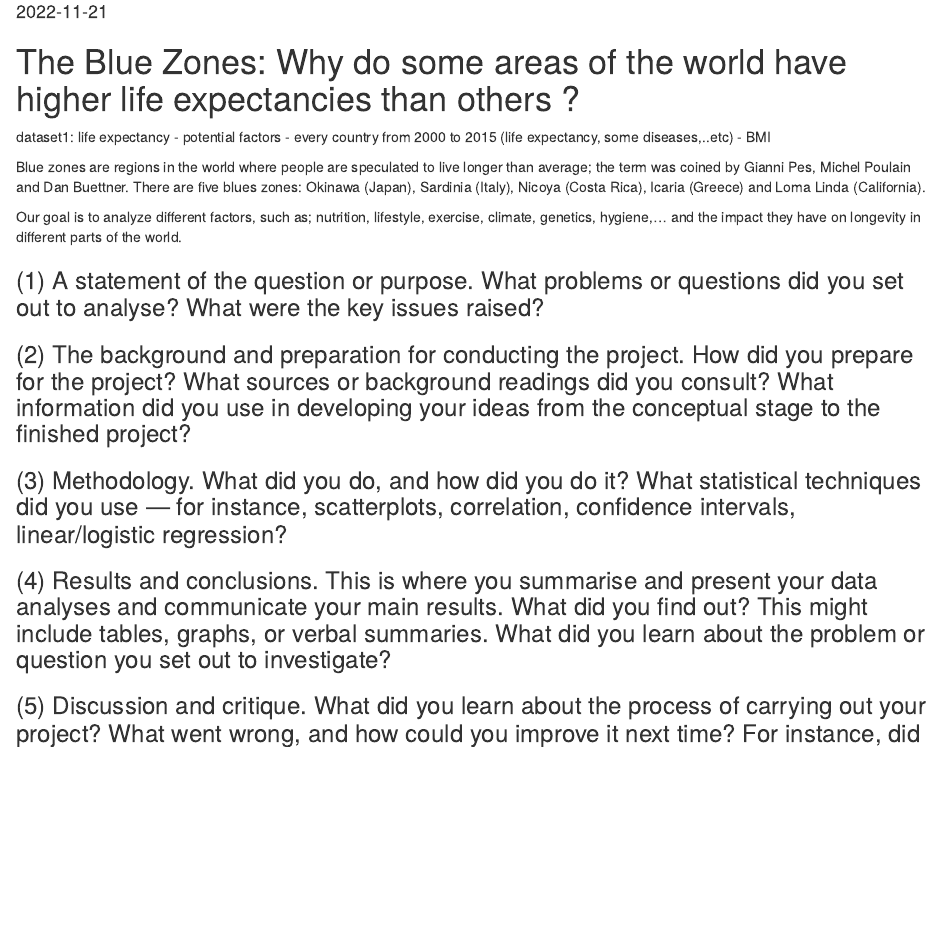
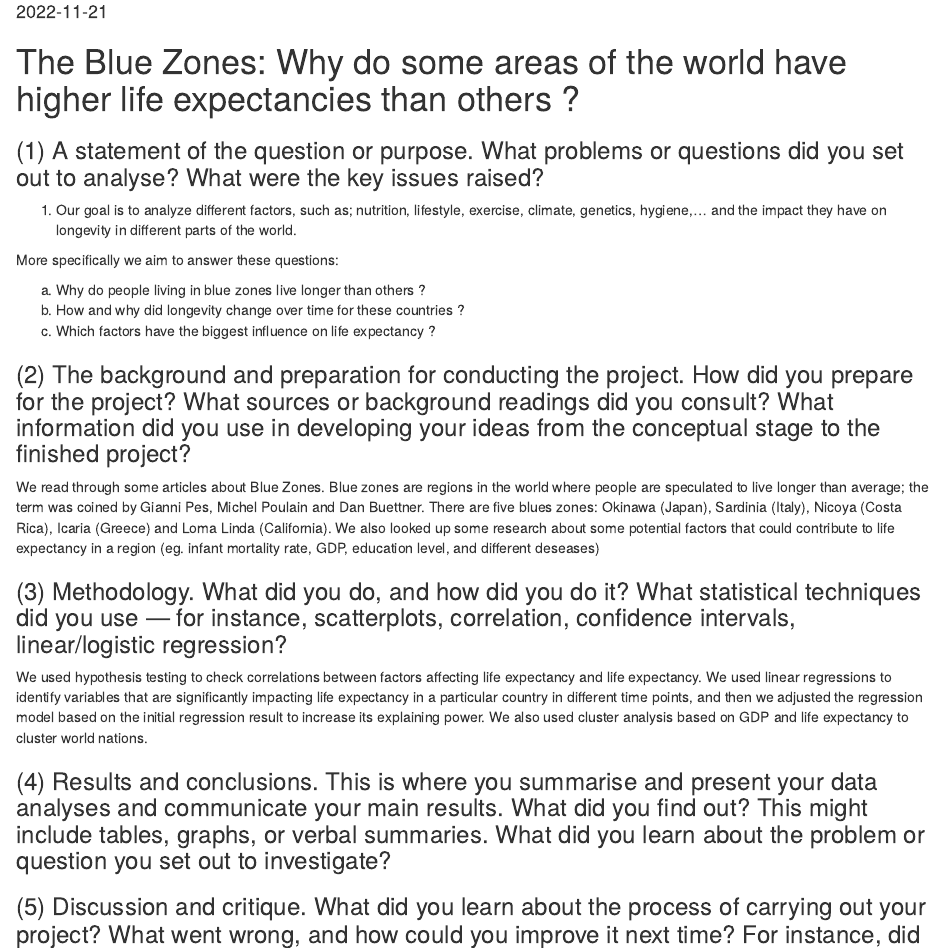
Before and after one commit to jas0nh/am10_group9_project, an R Markdown document (final_project_file.Rmd): the page in a window 1100 px wide, from 70 px down. Rendered offline with R 4.5, knitr and Pandoc, with nearby package versions.

Commit message:
added project file explanation

````diff
--- a/final_project_file.Rmd
+++ b/final_project_file.Rmd
@@ -11,30 +11,25 @@ knitr::opts_chunk$set(echo = TRUE)
 ```
 
 
-dataset1: life expectancy - potential factors
-- every country from 2000 to 2015 (life expectancy, some diseases,..etc)
-- BMI
-
-
-
-
-
-Blue zones are regions in the world where people are speculated to live longer than average; the term was coined by Gianni Pes, Michel Poulain and Dan Buettner. There are five blues zones: Okinawa (Japan), Sardinia (Italy), Nicoya (Costa Rica), Icaria (Greece) and Loma Linda (California).
-
-Our goal is to analyze different factors, such as; nutrition, lifestyle, exercise, climate, genetics, hygiene,... and the impact they have on longevity in different parts of the world.
-
-
 ### (1) A statement of the question or purpose. What problems or questions did you set out to analyse? What were the key issues raised?
 
+(1) Our goal is to analyze different factors, such as; nutrition, lifestyle, exercise, climate, genetics, hygiene,... and the impact they have on longevity in different parts of the world.
+
+More specifically we aim to answer these questions:
+
+a. Why do people living in blue zones live longer than others ?
+b. How and why did longevity change over time for these countries ?
+c. Which factors have the biggest influence on life expectancy ?
 
 
 ### (2) The background and preparation for conducting the project. How did you prepare for the project? What sources or background readings did you consult? What information did you use in developing your ideas from the conceptual stage to the finished project?
 
+We read through some articles about Blue Zones. Blue zones are regions in the world where people are speculated to live longer than average; the term was coined by Gianni Pes, Michel Poulain and Dan Buettner. There are five blues zones: Okinawa (Japan), Sardinia (Italy), Nicoya (Costa Rica), Icaria (Greece) and Loma Linda (California). We also looked up some research about some potential factors that could contribute to life expectancy in a region (eg. infant mortality rate, GDP, education level, and different deseases)
 
 
 ### (3) Methodology. What did you do, and how did you do it? What statistical techniques did you use — for instance, scatterplots, correlation, confidence intervals, linear/logistic regression?
 
-
+We used hypothesis testing to check correlations between factors affecting life expectancy and life expectancy. We used linear regressions to identify  variables that are significantly impacting life expectancy in a particular country in different time points, and then we adjusted the regression model based on the initial regression result to increase its explaining power. We also used cluster analysis based on GDP and life expectancy to cluster world nations.
 
 ### (4) Results and conclusions. This is where you summarise and present your data analyses and communicate your main results. What did you find out? This might include tables, graphs, or verbal summaries. What did you learn about the problem or question you set out to investigate?
 
````
